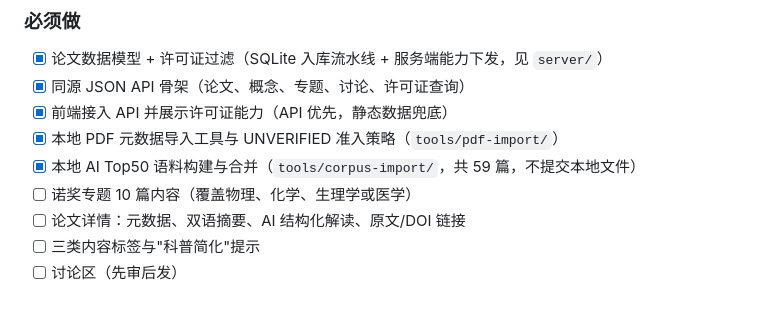
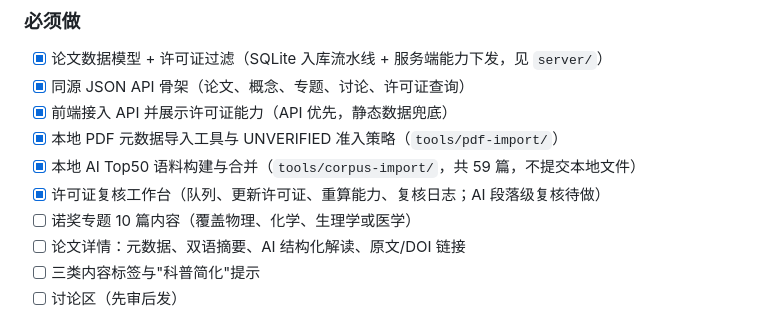
Before and after one commit to OldJohn86/xiaolunwen, a Markdown page: docs/03-roadmap.md, the part around the change. Rendered like a GitHub page.

```diff
--- a/docs/03-roadmap.md
+++ b/docs/03-roadmap.md
@@ -20,6 +20,7 @@
 - [x] 前端接入 API 并展示许可证能力（API 优先，静态数据兜底）
 - [x] 本地 PDF 元数据导入工具与 UNVERIFIED 准入策略（`tools/pdf-import/`）
 - [x] 本地 AI Top50 语料构建与合并（`tools/corpus-import/`，共 59 篇，不提交本地文件）
+- [x] 许可证复核工作台（队列、更新许可证、重算能力、复核日志；AI 段落级复核待做）
 - [ ] 诺奖专题 10 篇内容（覆盖物理、化学、生理学或医学）
 - [ ] 论文详情：元数据、双语摘要、AI 结构化解读、原文/DOI 链接
 - [ ] 三类内容标签与"科普简化"提示
```
Also changed, not shown: README.md (+12 -1 lines), server/README.md (+3 -1 lines), docs/assets/preview-review.jpg (added), 6 other files.
